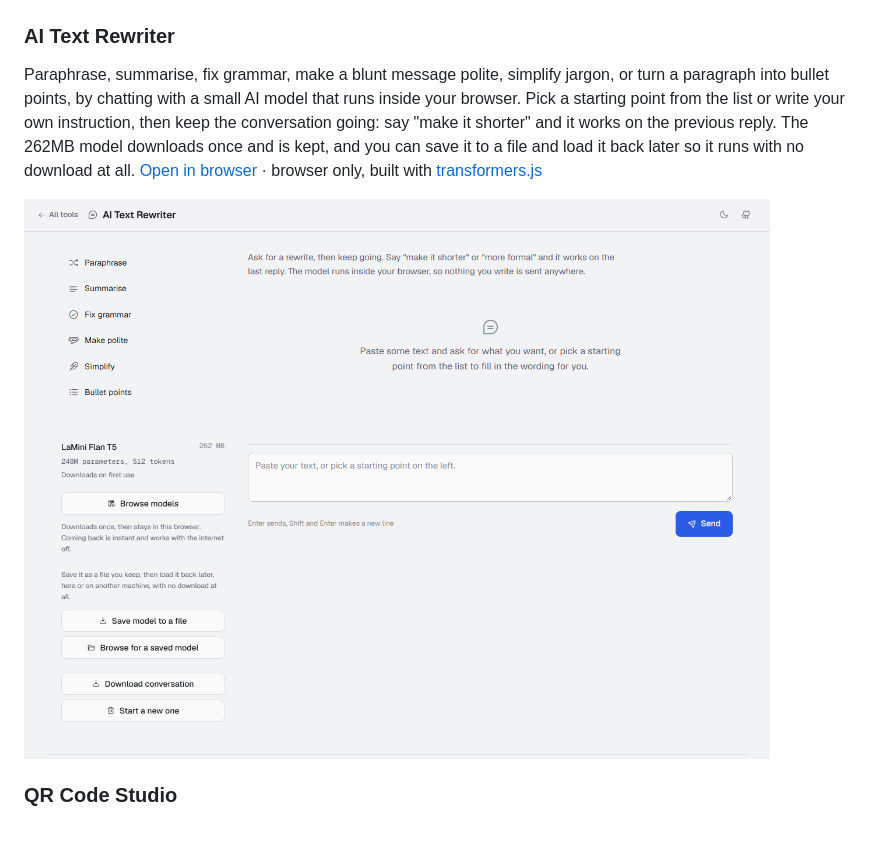
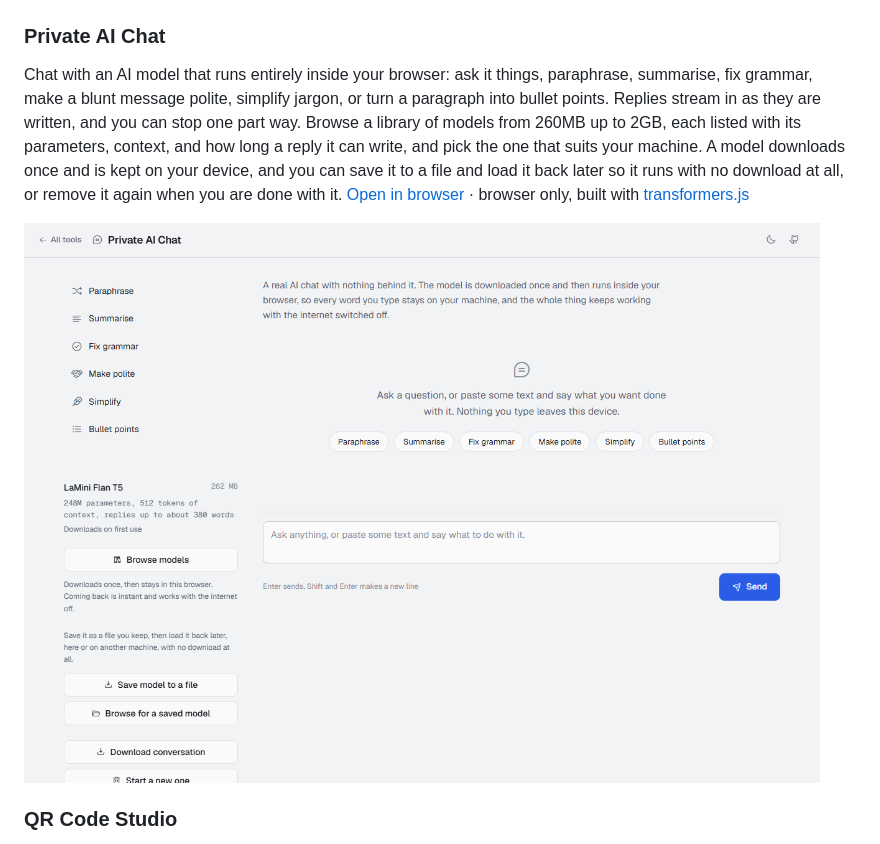
Before and after one commit to RehmozAyub/tools-for-everyone, a Markdown page: README.md, the part around one of its changes. Rendered like a GitHub page; pictures changed too: assets/screenshots/ai-text-rewriter.png.

```diff
--- a/README.md
+++ b/README.md
@@ -37,7 +37,7 @@ Compress and convert JPG, PNG, and WebP images, with resize controls and before/
 
 ![Image Compressor](assets/screenshots/image-compressor.png)
 
-### AI Text Rewriter
-Paraphrase, summarise, fix grammar, make a blunt message polite, simplify jargon, or turn a paragraph into bullet points, by chatting with a small AI model that runs inside your browser. Pick a starting point from the list or write your own instruction, then keep the conversation going: say "make it shorter" and it works on the previous reply. The 262MB model downloads once and is kept, and you can save it to a file and load it back later so it runs with no download at all.
+### Private AI Chat
+Chat with an AI model that runs entirely inside your browser: ask it things, paraphrase, summarise, fix grammar, make a blunt message polite, simplify jargon, or turn a paragraph into bullet points. Replies stream in as they are written, and you can stop one part way. Browse a library of models from 260MB up to 2GB, each listed with its parameters, context, and how long a reply it can write, and pick the one that suits your machine. A model downloads once and is kept on your device, and you can save it to a file and load it back later so it runs with no download at all, or remove it again when you are done with it.
 [Open in browser](https://rehmozayub.github.io/tools-for-everyone/AI%20Text%20Rewriter/ai_text_rewriter.html) · browser only, built with [transformers.js](https://github.com/huggingface/transformers.js)
 
```
Also changed, not shown: other parts of README.md (+1 -1 lines), 5 other files.
